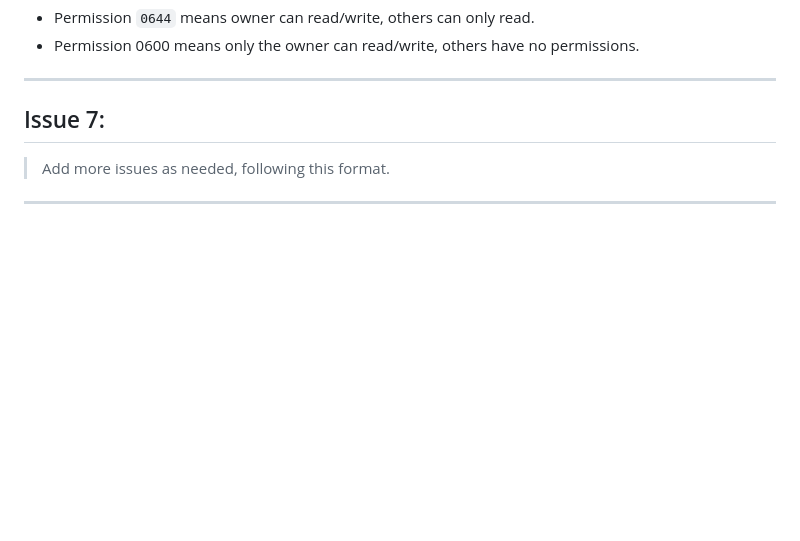
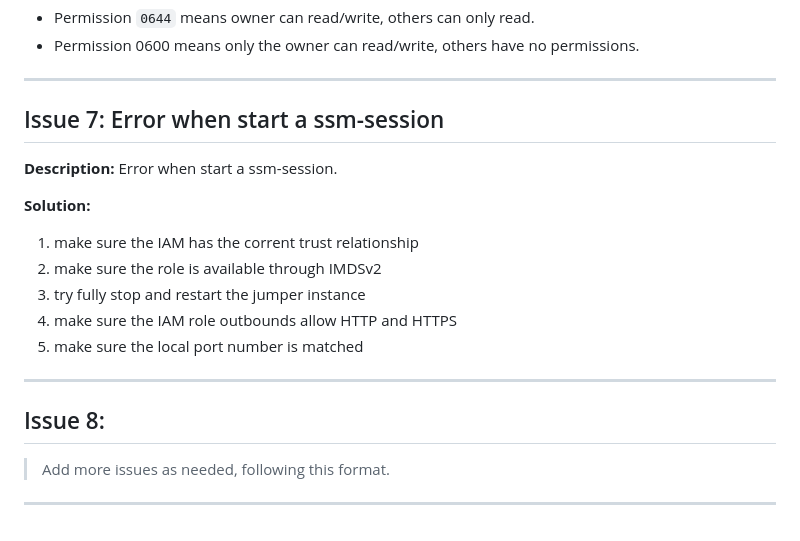
Before and after one commit to yang19-zzy/prime_webtool, a Markdown page: docs/troubleshoot.md, the part around the change. Drawn GitHub-style; blank space fills up the shorter version.

Commit message:
added issue

```diff
--- a/docs/troubleshoot.md
+++ b/docs/troubleshoot.md
@@ -109,7 +109,21 @@ chmod 600 <key-file-path>
 
 ---
 
-## Issue 7:
+## Issue 7: Error when start a ssm-session
+
+**Description:**
+Error when start a ssm-session.
+
+**Solution:**
+1. make sure the IAM has the corrent trust relationship
+2. make sure the role is available through IMDSv2
+3. try fully stop and restart the jumper instance
+4. make sure the IAM role outbounds allow HTTP and HTTPS
+5. make sure the local port number is matched
+
+---
+
+## Issue 8:
 
 > Add more issues as needed, following this format.
 
```
